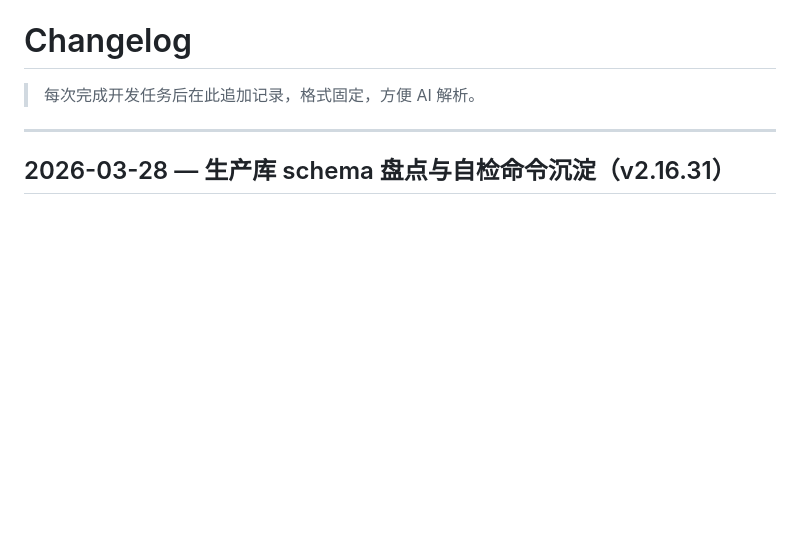
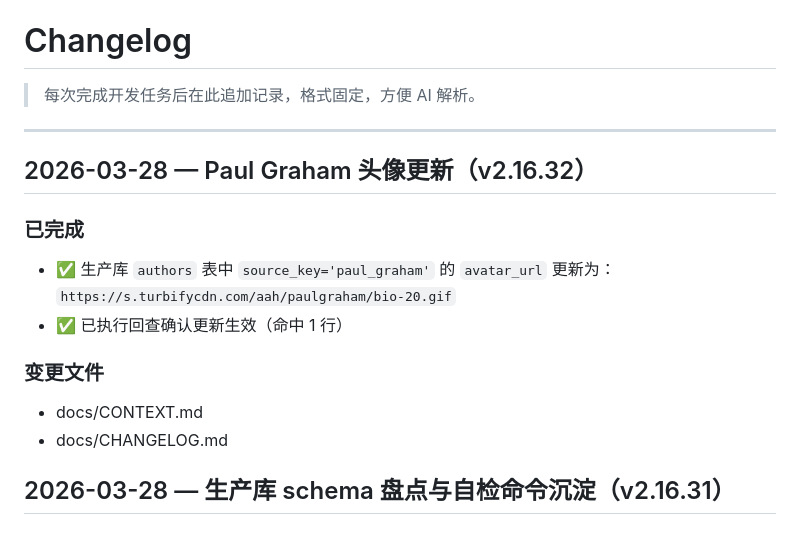
Before and after one commit to huxintingdexue/readwise, a Markdown page: docs/CHANGELOG.md, the part around the change. Rendered like a GitHub page; blank space fills up the shorter version.

Commit message:
docs: record paul graham avatar update in production

```diff
--- a/docs/CHANGELOG.md
+++ b/docs/CHANGELOG.md
@@ -3,6 +3,16 @@
 > 每次完成开发任务后在此追加记录，格式固定，方便 AI 解析。
 
 ---
+
+## 2026-03-28 — Paul Graham 头像更新（v2.16.32）
+
+### 已完成
+- ✅ 生产库 `authors` 表中 `source_key='paul_graham'` 的 `avatar_url` 更新为：`https://s.turbifycdn.com/aah/paulgraham/bio-20.gif`
+- ✅ 已执行回查确认更新生效（命中 1 行）
+
+### 变更文件
+- docs/CONTEXT.md
+- docs/CHANGELOG.md
 
 ## 2026-03-28 — 生产库 schema 盘点与自检命令沉淀（v2.16.31）
 
```
Also changed, not shown: docs/CONTEXT.md (+1 -0 lines).
